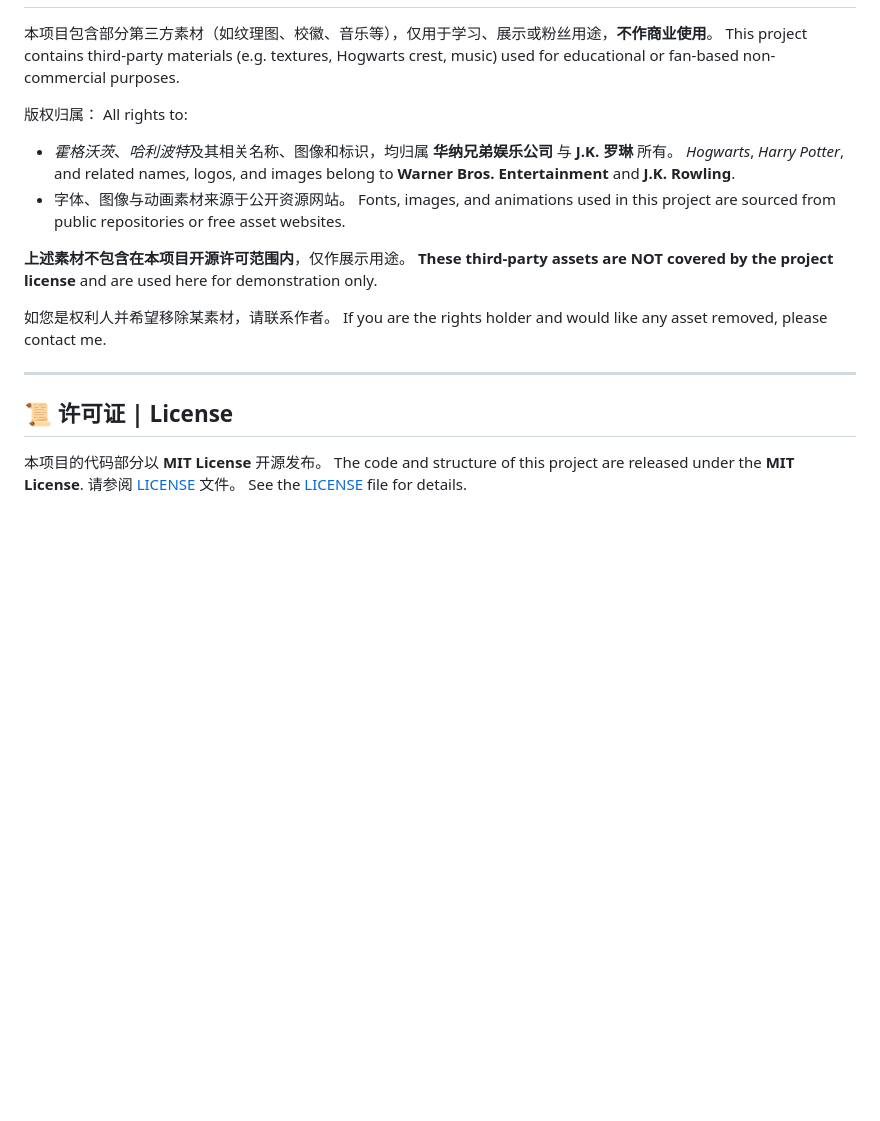
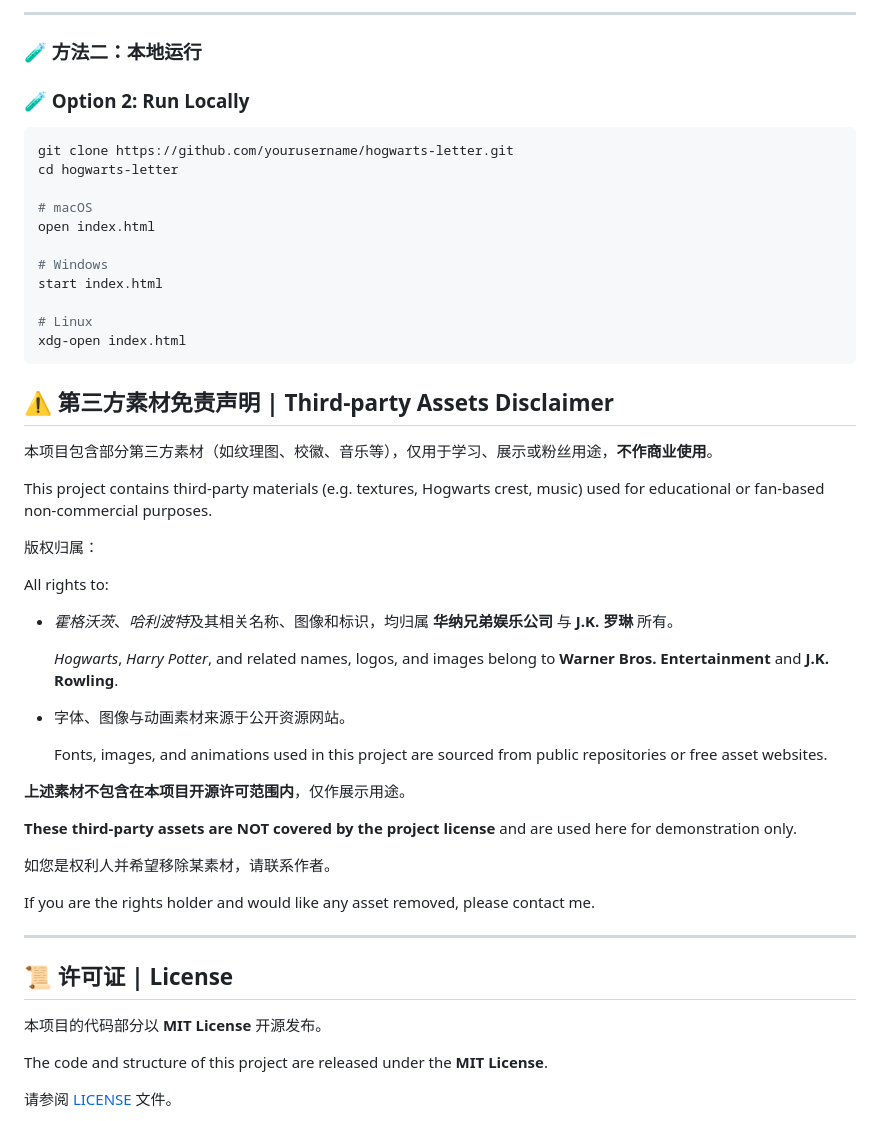
Before and after one commit to ElvisChenML/hogwarts-letter, a Markdown page: README.md, the part around the change printed below. Drawn GitHub-style; blank space fills up the shorter version.

`````diff
--- a/README.md
+++ b/README.md
@@ -27,19 +71,46 @@ This project recreates the look and feel of the iconic Hogwarts letter using par
+---
+
+### 🧪 方法二：本地运行
+### 🧪 Option 2: Run Locally
+
+```bash
+git clone https://github.com/yourusername/hogwarts-letter.git
+cd hogwarts-letter
+
+# macOS
+open index.html
+
+# Windows
+start index.html
+
+# Linux
+xdg-open index.html
+````
+
+## ⚠️ 第三方素材免责声明 | Third-party Assets Disclaimer
 
 本项目包含部分第三方素材（如纹理图、校徽、音乐等），仅用于学习、展示或粉丝用途，**不作商业使用**。
+
 This project contains third-party materials (e.g. textures, Hogwarts crest, music) used for educational or fan-based non-commercial purposes.
 
 版权归属：
+
 All rights to:
 
-- *霍格沃茨*、*哈利波特*及其相关名称、图像和标识，均归属 **华纳兄弟娱乐公司** 与 **J.K. 罗琳** 所有。
+* *霍格沃茨*、*哈利波特*及其相关名称、图像和标识，均归属 **华纳兄弟娱乐公司** 与 **J.K. 罗琳** 所有。
+
   *Hogwarts*, *Harry Potter*, and related names, logos, and images belong to **Warner Bros. Entertainment** and **J.K. Rowling**.
-- 字体、图像与动画素材来源于公开资源网站。
+
+* 字体、图像与动画素材来源于公开资源网站。
+
   Fonts, images, and animations used in this project are sourced from public repositories or free asset websites.
 
 **上述素材不包含在本项目开源许可范围内**，仅作展示用途。
+
 **These third-party assets are NOT covered by the project license** and are used here for demonstration only.
 
 如您是权利人并希望移除某素材，请联系作者。
+
 If you are the rights holder and would like any asset removed, please contact me.
 
 ---
@@ -47,6 +118,9 @@ If you are the rights holder and would like any asset removed, please contact me
 ## 📜 许可证 | License
 
 本项目的代码部分以 **MIT License** 开源发布。
+
 The code and structure of this project are released under the **MIT License**.
+
 请参阅 [LICENSE](./LICENSE) 文件。
+
 See the [LICENSE](./LICENSE) file for details.
`````
Also changed, not shown: other parts of README.md (+47 -3 lines), preview/preview-01-envelope.png (added).
